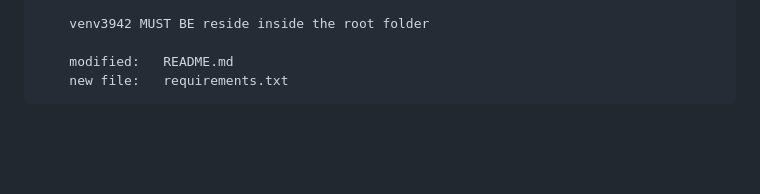
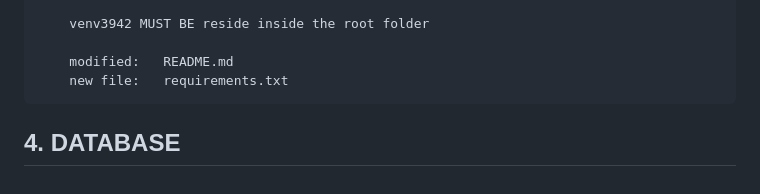
Before and after one commit to gurnitha/django42_real_time_chatroom_mutipleusers, a Markdown page: README.md, the part around the change. Drawn GitHub-style; blank space fills up the shorter version.

Commit message:
-----4. DATABASE-----

```diff
--- a/README.md
+++ b/README.md
@@ -136,3 +136,6 @@ Project: F:\_ingafter65\CHATROOM
 
         modified:   README.md
         new file:   requirements.txt
+
+
+## 4. DATABASE
```
